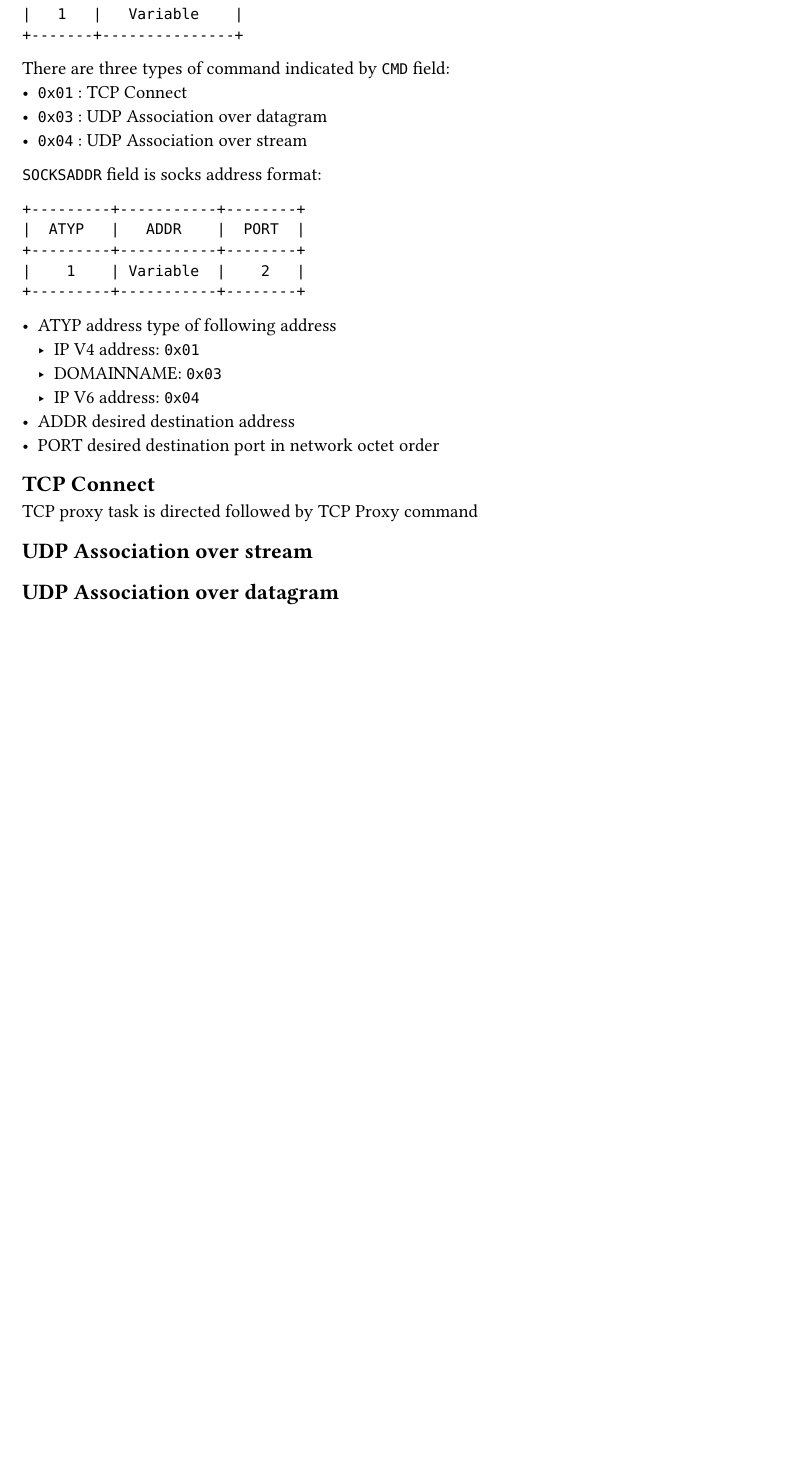
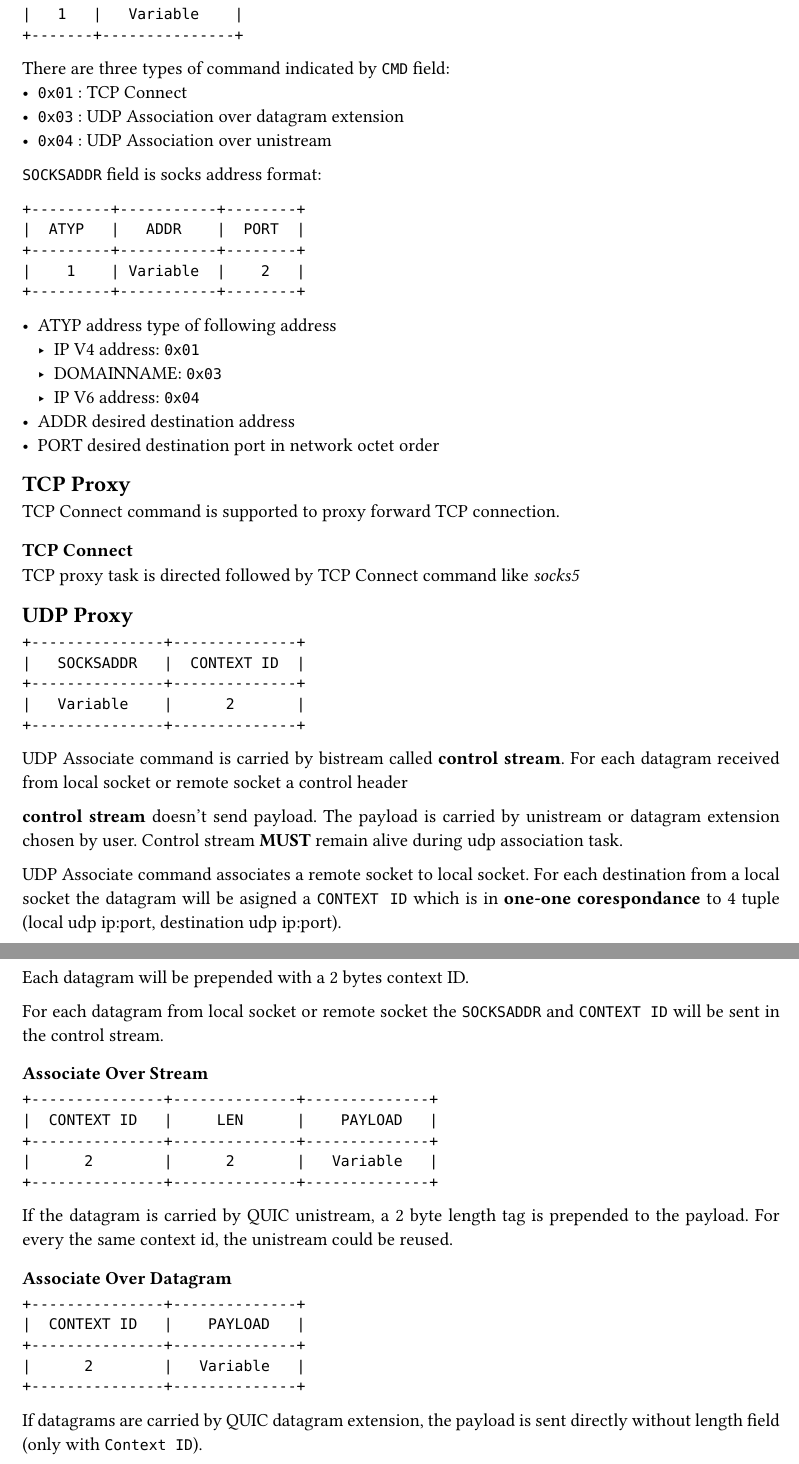
Before and after one commit to spongebob888/shadowquic, a Typst document (PROTOCOL.typ): part of the page before the commit and two parts of pages 1 and 2 of 2 after it, the two joined at a grey line, cut so that both start at the same text, the shorter picture padded with empty space. Compiled offline with Typst 0.15.

Commit message:
[DOC] update protocol document

````diff
--- a/PROTOCOL.typ
+++ b/PROTOCOL.typ
@@ -16,8 +17,8 @@ Each proxy request is started with a command carried by a bistream.
 ```
 There are three types of command indicated by `CMD` field:
 - `0x01` : TCP Connect
-- `0x03` : UDP Association over datagram
-- `0x04` : UDP Association over stream
+- `0x03` : UDP Association over datagram extension
+- `0x04` : UDP Association over unistream
 
 
 `SOCKSADDR` field is socks address format:
@@ -36,9 +37,51 @@ There are three types of command indicated by `CMD` field:
 -  PORT desired destination port in network octet
     order
 
-== TCP Connect
-TCP proxy task is directed followed by TCP Proxy command
+== TCP Proxy
+TCP Connect command is supported to proxy forward TCP connection.
+=== TCP Connect
 
-== UDP Association over stream
+TCP proxy task is directed followed by TCP Connect command like _socks5_
 
-== UDP Association over datagram
+== UDP Proxy
+```plain
++---------------+--------------+
+|   SOCKSADDR   |  CONTEXT ID  |
++---------------+--------------+
+|   Variable    |      2       |
++---------------+--------------+
+```
+UDP Associate command is carried by bistream called *control stream*. For each datagram received from local socket or remote socket a control header
+
+*control stream* doesn't send payload. The payload is carried by unistream or datagram extension chosen by user.
+Control stream *MUST* remain alive during udp association task.
+
+UDP Associate command associates a remote socket to local socket. For each
+destination from a local socket the datagram will be asigned a `CONTEXT ID` which is in *one-one
+corespondance* to 4 tuple (local udp ip:port, destination udp ip:port).
+
+Each datagram will be prepended with a 2 bytes context ID.
+
+For each datagram from local socket or remote socket the `SOCKSADDR` and
+`CONTEXT ID` will be sent in the control stream.
+
+=== Associate Over Stream
+```plain
++---------------+--------------+--------------+
+|  CONTEXT ID   |     LEN      |    PAYLOAD   |
++---------------+--------------+--------------+
+|      2        |      2       |   Variable   |
++---------------+--------------+--------------+
+```
+
+If the datagram is carried by QUIC unistream, a 2 byte length tag is prepended to the payload. For every the same context id, the unistream could be reused.
+
+=== Associate Over Datagram
+```plain
++---------------+--------------+
+|  CONTEXT ID   |    PAYLOAD   |
++---------------+--------------+
+|      2        |   Variable   |
++---------------+--------------+
+```
+If datagrams are carried by QUIC datagram extension, the payload is sent directly without length field (only with `Context ID`).
````
Also changed, not shown: PROTOCOL.typ (3 more changed lines).
